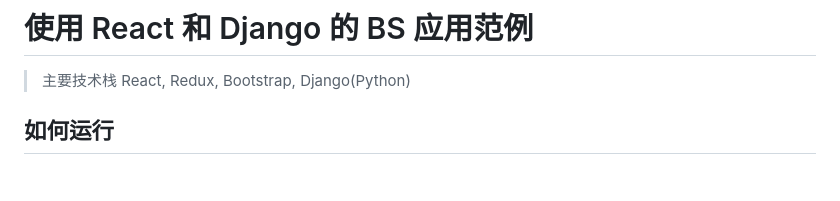
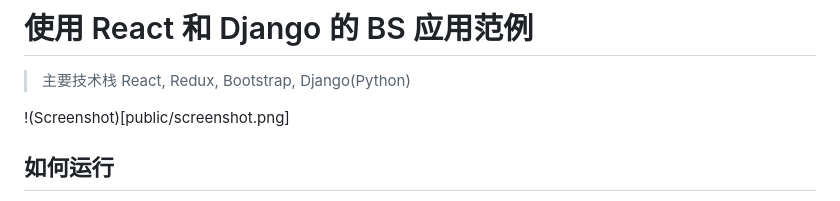
Before and after one commit to happydagui/react_plus_django, a Markdown page: README.md, the part around the change. GitHub-like rendering; blank space fills up the shorter version.

Commit message:
testing readme.md with image

```diff
--- a/README.md
+++ b/README.md
@@ -1,6 +1,8 @@
 # 使用 React 和 Django 的 BS 应用范例
 
 > 主要技术栈 React, Redux, Bootstrap, Django(Python)
+
+!(Screenshot)[public/screenshot.png]
 
 ## 如何运行
 
```
Also changed, not shown: public/screenshot.png (added).
